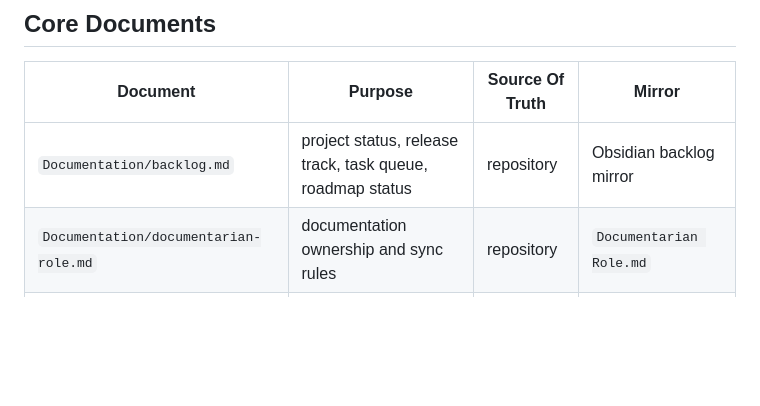
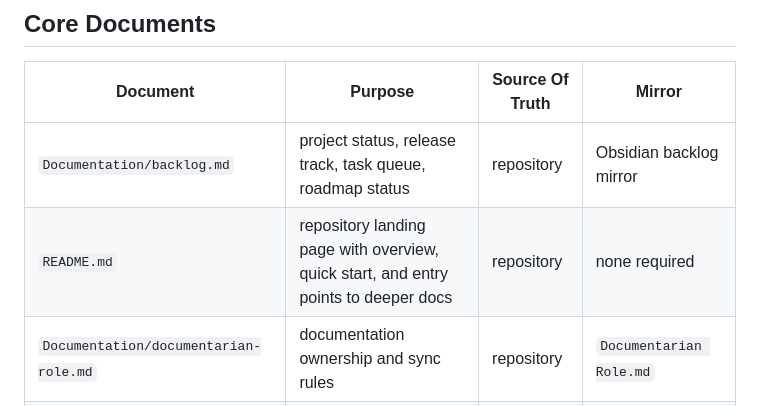
Before and after one commit to Peatro/StreamCutProject, a Markdown page: Documentation/doc-index.md, the part around the change. Rendered like a GitHub page; blank space fills up the shorter version.

Commit message:
docs(readme): add project overview and quick start

```diff
--- a/Documentation/doc-index.md
+++ b/Documentation/doc-index.md
@@ -30,6 +30,7 @@ If a document exists both in the repository and in Obsidian, the repository vers
 | Document | Purpose | Source Of Truth | Mirror |
 |---|---|---|---|
 | `Documentation/backlog.md` | project status, release track, task queue, roadmap status | repository | Obsidian backlog mirror |
+| `README.md` | repository landing page with overview, quick start, and entry points to deeper docs | repository | none required |
 | `Documentation/documentarian-role.md` | documentation ownership and sync rules | repository | `Documentarian Role.md` |
 | `Documentation/doc-index.md` | documentation map and ownership guide | repository | `Doc Index.md` |
 | `Documentation/architecture-roadmap.md` | post-`v1.0.0` architecture direction and sequencing | repository | `Architecture Roadmap.md` |
```
Also changed, not shown: README.md (added, +309 -0 lines).
